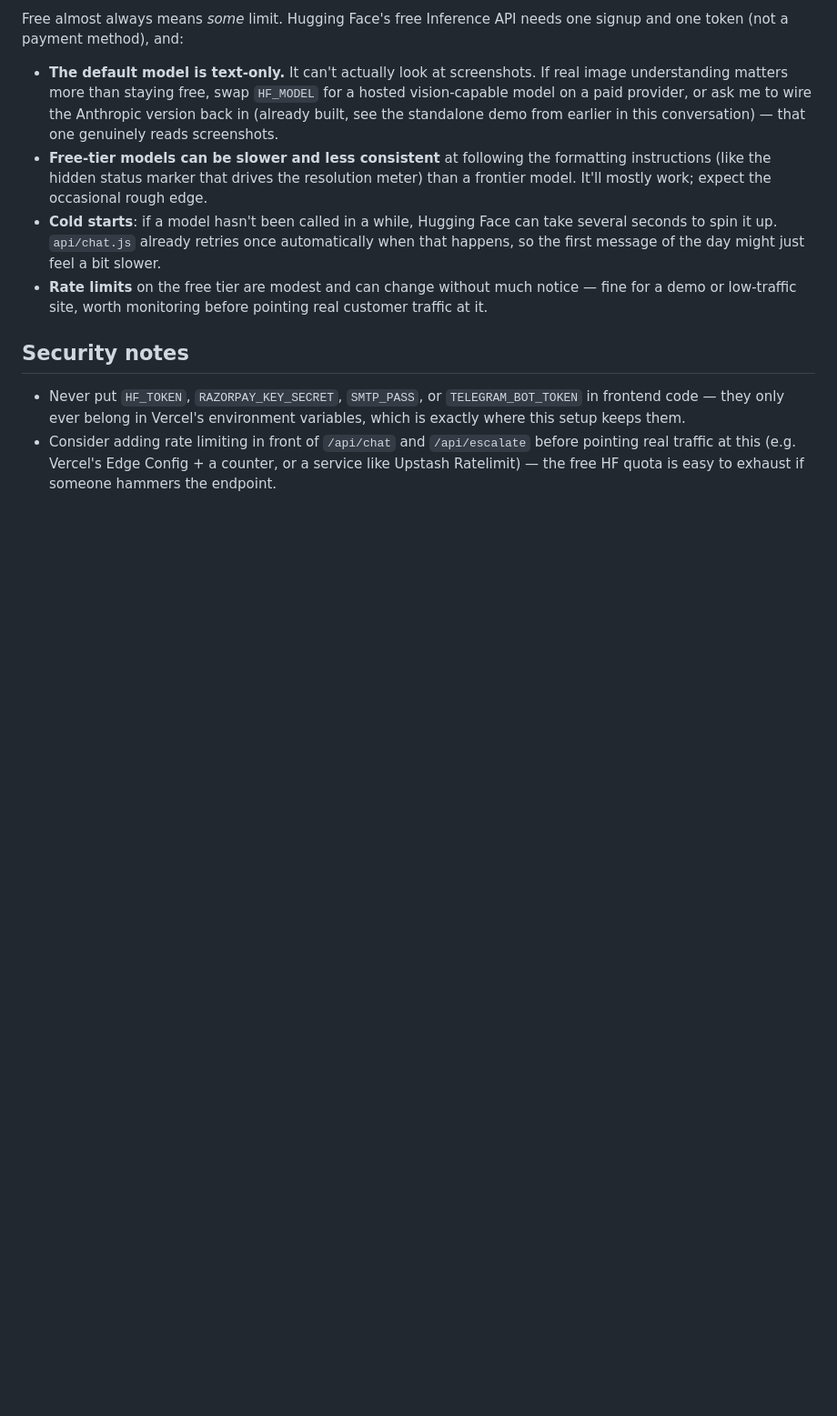
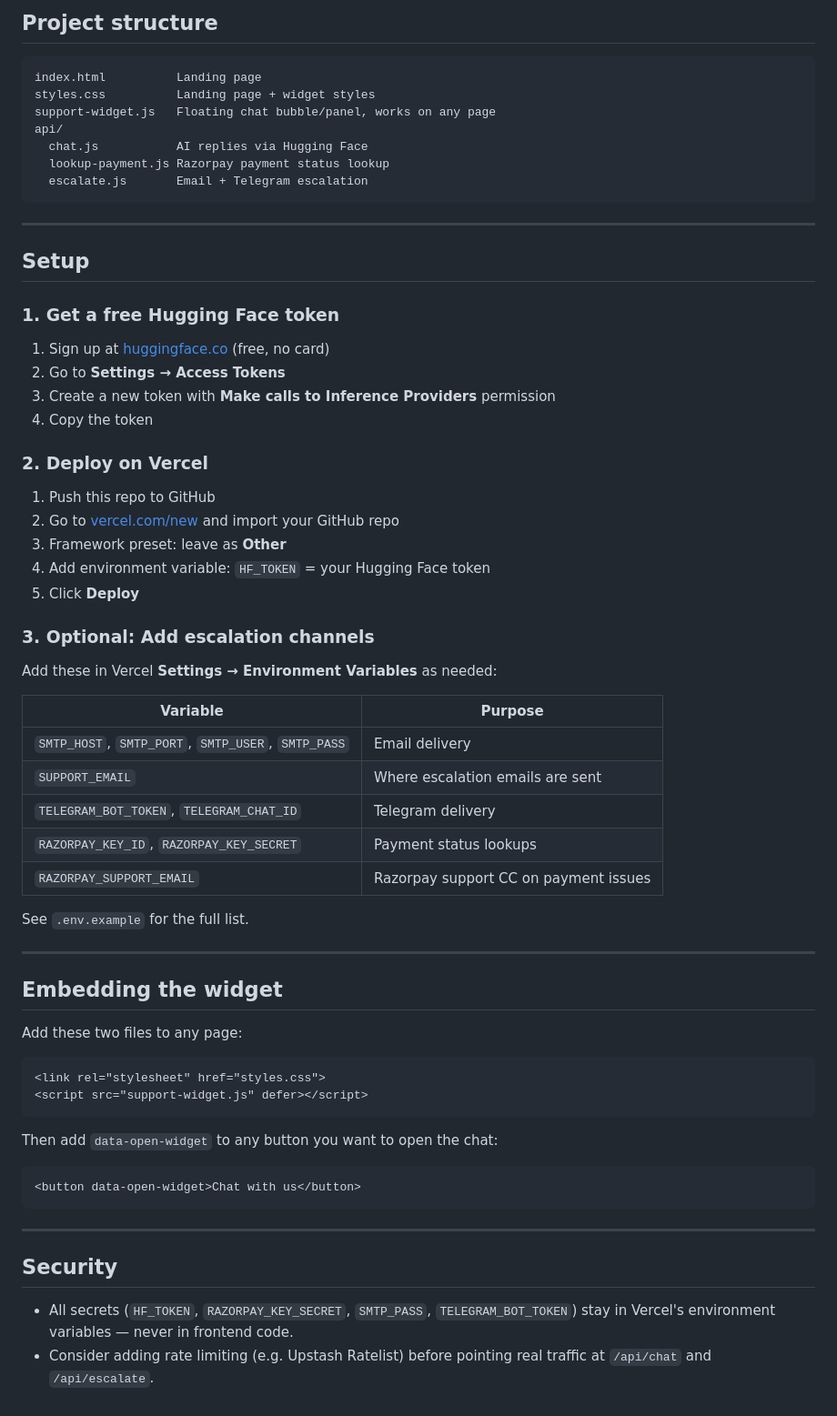
Before and after one commit to sksameerbasha11-droid/lumen-support, a Markdown page: README.md, the part around one of its changes. Shown at 91% size. Drawn GitHub-style; blank space fills up the shorter version.

````diff
--- a/README.md
+++ b/README.md
@@ -85,30 +38,69 @@ still gets forwarded to your support team if you escalate.
 
-Free almost always means *some* limit. Hugging Face's free Inference API needs
-one signup and one token (not a payment method), and:
+## Project structure
 
-- **The default model is text-only.** It can't actually look at screenshots.
-  If real image understanding matters more than staying free, swap `HF_MODEL`
-  for a hosted vision-capable model on a paid provider, or ask me to wire the
-  Anthropic version back in (already built, see the standalone demo from
-  earlier in this conversation) — that one genuinely reads screenshots.
-- **Free-tier models can be slower and less consistent** at following the
-  formatting instructions (like the hidden status marker that drives the
-  resolution meter) than a frontier model. It'll mostly work; expect the
-  occasional rough edge.
-- **Cold starts**: if a model hasn't been called in a while, Hugging Face can
-  take several seconds to spin it up. `api/chat.js` already retries once
-  automatically when that happens, so the first message of the day might just
-  feel a bit slower.
-- **Rate limits** on the free tier are modest and can change without much
-  notice — fine for a demo or low-traffic site, worth monitoring before
-  pointing real customer traffic at it.
+```
+index.html          Landing page
+styles.css          Landing page + widget styles
+support-widget.js   Floating chat bubble/panel, works on any page
+api/
+  chat.js           AI replies via Hugging Face
+  lookup-payment.js Razorpay payment status lookup
+  escalate.js       Email + Telegram escalation
+```
 
-## Security notes
+---
 
-- Never put `HF_TOKEN`, `RAZORPAY_KEY_SECRET`, `SMTP_PASS`, or
-  `TELEGRAM_BOT_TOKEN` in frontend code — they only ever belong in Vercel's
-  environment variables, which is exactly where this setup keeps them.
-- Consider adding rate limiting in front of `/api/chat` and `/api/escalate`
-  before pointing real traffic at this (e.g. Vercel's Edge Config + a counter,
-  or a service like Upstash Ratelimit) — the free HF quota is easy to exhaust
-  if someone hammers the endpoint.
+## Setup
+
+### 1. Get a free Hugging Face token
+
+1. Sign up at [huggingface.co](https://huggingface.co) (free, no card)
+2. Go to **Settings → Access Tokens**
+3. Create a new token with **Make calls to Inference Providers** permission
+4. Copy the token
+
+### 2. Deploy on Vercel
+
+1. Push this repo to GitHub
+2. Go to [vercel.com/new](https://vercel.com/new) and import your GitHub repo
+3. Framework preset: leave as **Other**
+4. Add environment variable: `HF_TOKEN` = your Hugging Face token
+5. Click **Deploy**
+
+### 3. Optional: Add escalation channels
+
+Add these in Vercel **Settings → Environment Variables** as needed:
+
+| Variable | Purpose |
+|---|---|
+| `SMTP_HOST`, `SMTP_PORT`, `SMTP_USER`, `SMTP_PASS` | Email delivery |
+| `SUPPORT_EMAIL` | Where escalation emails are sent |
+| `TELEGRAM_BOT_TOKEN`, `TELEGRAM_CHAT_ID` | Telegram delivery |
+| `RAZORPAY_KEY_ID`, `RAZORPAY_KEY_SECRET` | Payment status lookups |
+| `RAZORPAY_SUPPORT_EMAIL` | Razorpay support CC on payment issues |
+
+See `.env.example` for the full list.
+
+---
+
+## Embedding the widget
+
+Add these two files to any page:
+
+```html
+<link rel="stylesheet" href="styles.css">
+<script src="support-widget.js" defer></script>
+```
+
+Then add `data-open-widget` to any button you want to open the chat:
+
+```html
+<button data-open-widget>Chat with us</button>
+```
+
+---
+
+## Security
+
+- All secrets (`HF_TOKEN`, `RAZORPAY_KEY_SECRET`, `SMTP_PASS`, `TELEGRAM_BOT_TOKEN`) stay in Vercel's environment variables — never in frontend code.
+- Consider adding rate limiting (e.g. Upstash Ratelist) before pointing real traffic at `/api/chat` and `/api/escalate`.
````
Also changed, not shown: other parts of README.md (+21 -68 lines).
